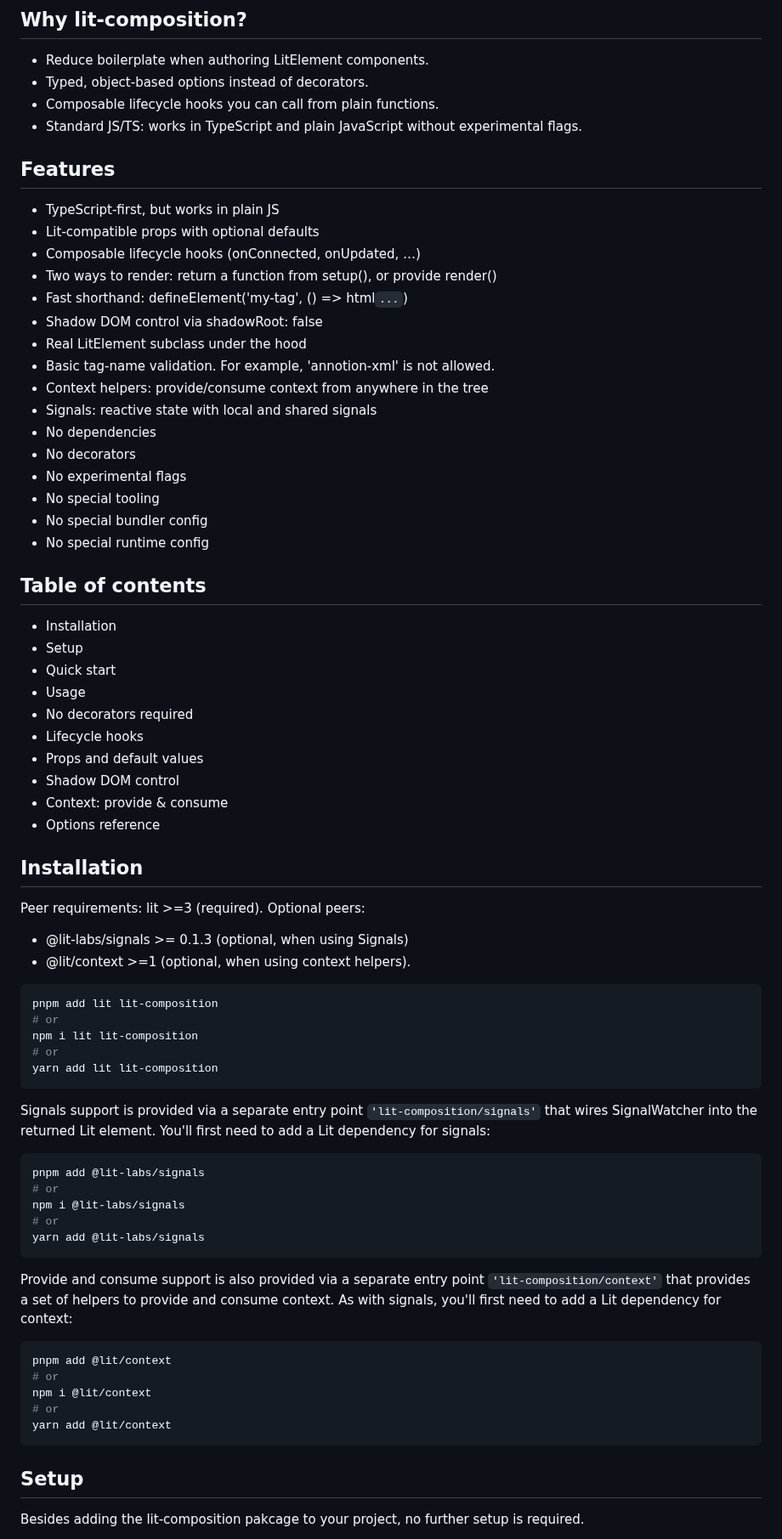
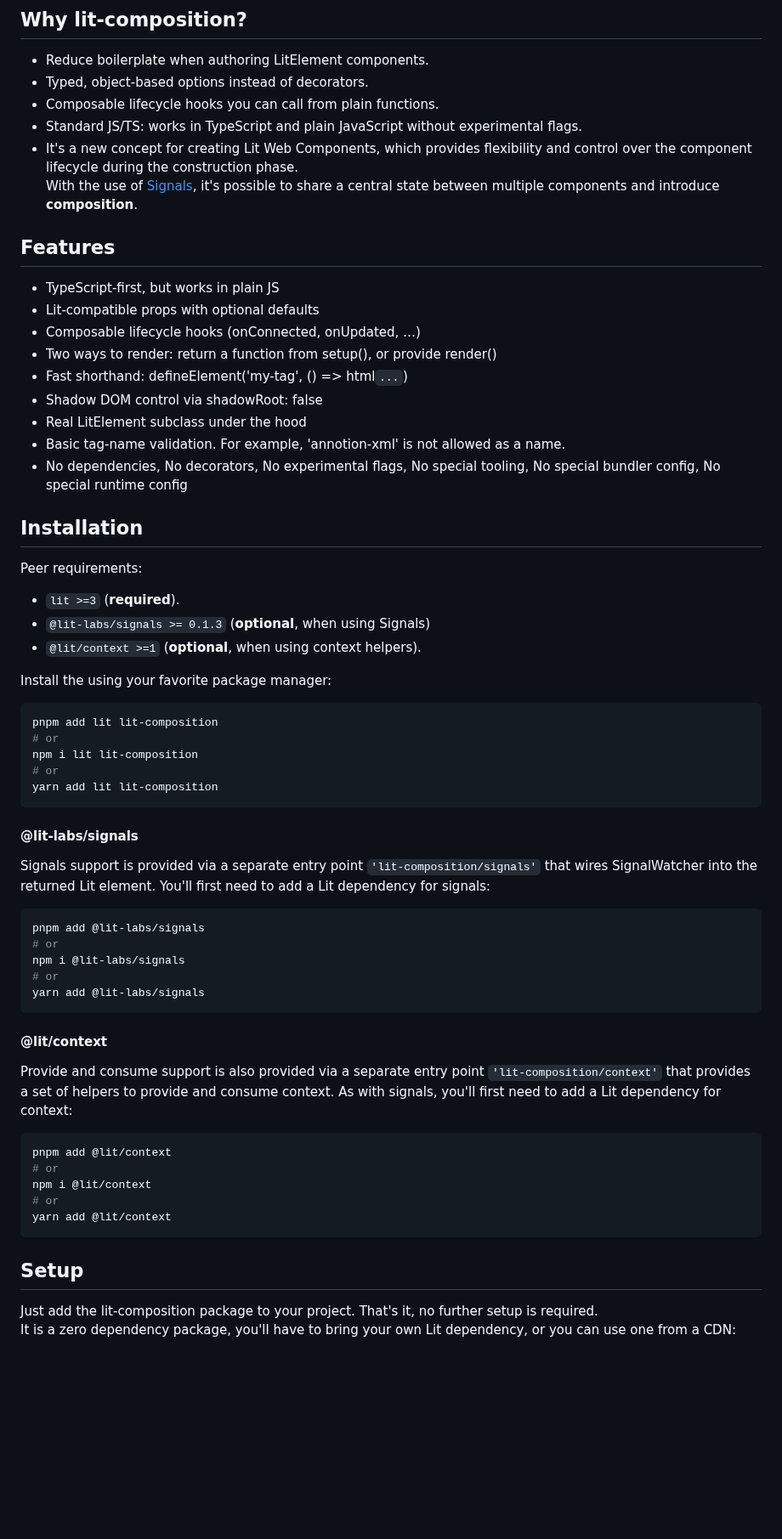
Before and after one commit to JorisAerts/lit-composition, a Markdown page: README.md, the part around one of its changes. Shown at 85% size. Drawn GitHub-style; blank space fills up the shorter version.

````diff
--- a/README.md
+++ b/README.md
@@ -16,6 +16,10 @@ It requires no decorators and allows developers to write approved standardized J
 - Typed, object-based options instead of decorators.
 - Composable lifecycle hooks you can call from plain functions.
 - Standard JS/TS: works in TypeScript and plain JavaScript without experimental flags.
+- It's a new concept for creating Lit Web Components, which provides flexibility and control over the
+  component lifecycle during the construction phase.
+  With the use of [Signals](https://lit.dev/docs/data/signals/),
+  it's possible to share a central state between multiple components and introduce **composition**.
 
 ## Features
 
@@ -26,36 +30,19 @@ It requires no decorators and allows developers to write approved standardized J
 - Fast shorthand: defineElement('my-tag', () => html`...`)
 - Shadow DOM control via shadowRoot: false
 - Real LitElement subclass under the hood
-- Basic tag-name validation. For example, 'annotion-xml' is not allowed.
-- Context helpers: provide/consume context from anywhere in the tree
-- Signals: reactive state with local and shared signals
-- No dependencies
-- No decorators
-- No experimental flags
-- No special tooling
-- No special bundler config
-- No special runtime config
-
-## Table of contents
-
-- Installation
-- Setup
-- Quick start
-- Usage
-- No decorators required
-- Lifecycle hooks
-- Props and default values
-- Shadow DOM control
-- Context: provide & consume
-- Options reference
+- Basic tag-name validation. For example, 'annotion-xml' is not allowed as a name.
+- No dependencies, No decorators, No experimental flags, No special tooling, No special bundler config, No special
+  runtime config
 
 ## Installation
 
-Peer requirements: lit >=3 (required).
-Optional peers:
+Peer requirements:
 
-- @lit-labs/signals >= 0.1.3 (optional, when using Signals)
-- @lit/context >=1 (optional, when using context helpers).
+- `lit >=3` (**required**).
+- `@lit-labs/signals >= 0.1.3` (**optional**, when using Signals)
+- `@lit/context >=1` (**optional**, when using context helpers).
+
+Install the using your favorite package manager:
 
 ```bash
 pnpm add lit lit-composition
@@ -64,6 +51,8 @@ npm i lit lit-composition
 # or
 yarn add lit lit-composition
 ```
+
+#### @lit-labs/signals
 
 Signals support is provided via a separate entry point `'lit-composition/signals'` that wires SignalWatcher into
 the returned Lit element.
@@ -76,6 +65,8 @@ npm i @lit-labs/signals
 # or
 yarn add @lit-labs/signals
 ```
+
+#### @lit/context
 
 Provide and consume support is also provided via a separate entry point `'lit-composition/context'` that
 provides a set of helpers to provide and consume context.
@@ -91,5 +82,8 @@ yarn add @lit/context
 
 ## Setup
 
-Besides adding the lit-composition pakcage to your project, no further setup is required.
+Just add the lit-composition package to your project.
+That's it, no further setup is required.
+It is a zero dependency package, you'll have to bring your own Lit dependency,
+or you can use one from a CDN:
 
````
Also changed, not shown: other parts of README.md (+8 -43 lines).
